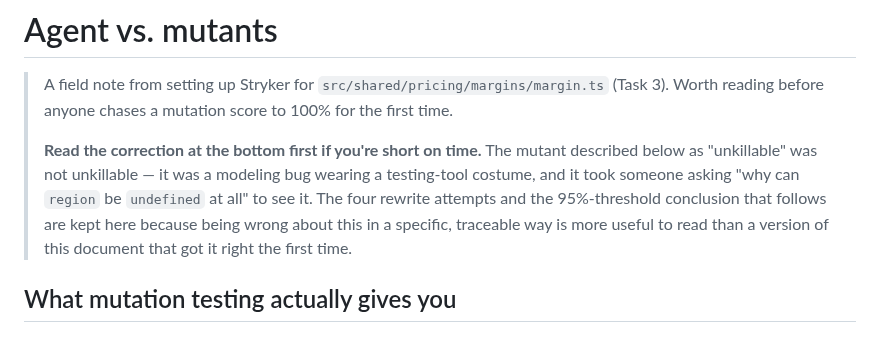
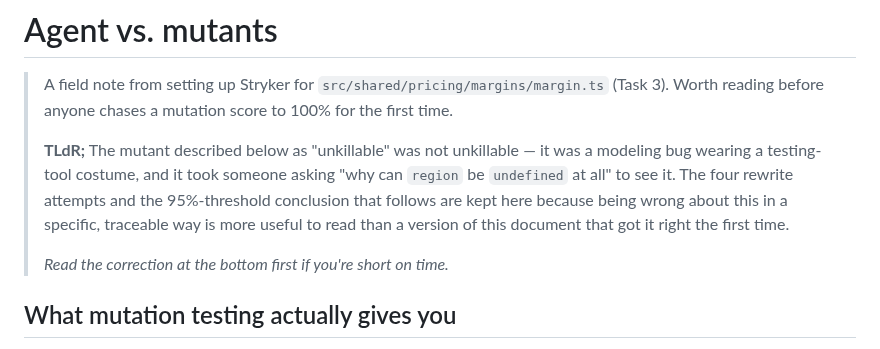
Before and after one commit to guillaumeagile/omni-product, a Markdown page: docs/2h-workshop/agent vs mutants.md, the part around the change. GitHub-like rendering.

Commit message:
Reword TL;DR callout in agent vs mutants.md
Co-Authored-By: Claude Sonnet 5 <noreply@anthropic.com>

```diff
--- a/docs/2h-workshop/agent vs mutants.md
+++ b/docs/2h-workshop/agent vs mutants.md
@@ -3,11 +3,13 @@
 > A field note from setting up Stryker for `src/shared/pricing/margins/margin.ts` (Task 3). Worth reading before
 > anyone chases a mutation score to 100% for the first time.
 >
-> **Read the correction at the bottom first if you're short on time.** The mutant described below as "unkillable" was
+> **TLdR;** The mutant described below as "unkillable" was
 > not unkillable — it was a modeling bug wearing a testing-tool costume, and it took someone asking "why can `region`
 > be `undefined` at all" to see it. The four rewrite attempts and the 95%-threshold conclusion that follows are kept
 > here because being wrong about this in a specific, traceable way is more useful to read than a version of this
 > document that got it right the first time.
+>
+> *Read the correction at the bottom first if you're short on time.*
 
 ## What mutation testing actually gives you
 
```
